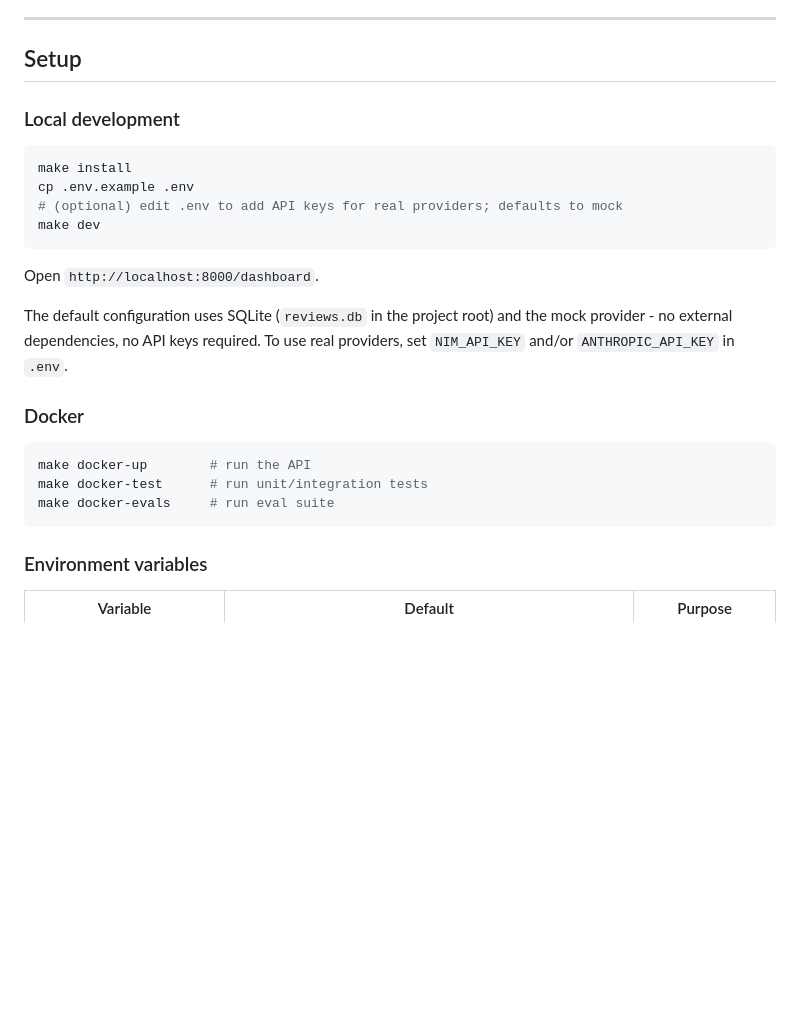
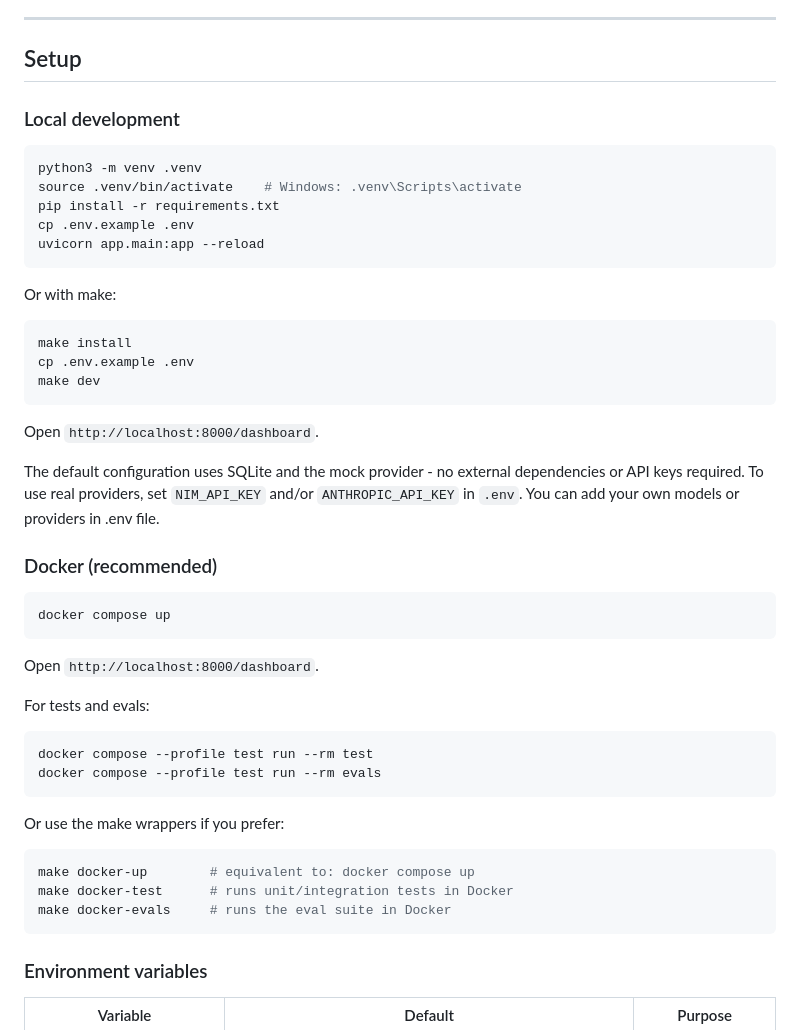
Before and after one commit to althaf1738/bigshotpictures-assignment, a Markdown page: README.md, the part around the change. Drawn GitHub-style; blank space fills up the shorter version.

````diff
--- a/README.md
+++ b/README.md
@@ -332,26 +332,55 @@ Fixtures are JSON files in `evals/fixtures/`. Adding a new test case is dropping
 
 ## Setup
 
+
 ### Local development
+
+```bash
+python3 -m venv .venv
+source .venv/bin/activate    # Windows: .venv\Scripts\activate
+pip install -r requirements.txt
+cp .env.example .env
+uvicorn app.main:app --reload
+```
+
+Or with make:
 
 ```bash
 make install
 cp .env.example .env
-# (optional) edit .env to add API keys for real providers; defaults to mock
 make dev
 ```
 
 Open `http://localhost:8000/dashboard`.
 
-The default configuration uses SQLite (`reviews.db` in the project root) and the mock provider - no external dependencies, no API keys required. To use real providers, set `NIM_API_KEY` and/or `ANTHROPIC_API_KEY` in `.env`.
+The default configuration uses
+SQLite and the mock provider - no external dependencies or API keys
+required. To use real providers, set `NIM_API_KEY` and/or
+`ANTHROPIC_API_KEY` in `.env`. You can add your own models or providers in .env file.
 
-### Docker
+### Docker (recommended)
 
 ```bash
-make docker-up        # run the API
-make docker-test      # run unit/integration tests
-make docker-evals     # run eval suite
+docker compose up
 ```
+
+Open `http://localhost:8000/dashboard`.
+
+For tests and evals:
+
+```bash
+docker compose --profile test run --rm test
+docker compose --profile test run --rm evals
+```
+
+Or use the make wrappers if you prefer:
+
+```bash
+make docker-up        # equivalent to: docker compose up
+make docker-test      # runs unit/integration tests in Docker
+make docker-evals     # runs the eval suite in Docker
+```
+
 
 ### Environment variables
 
````
